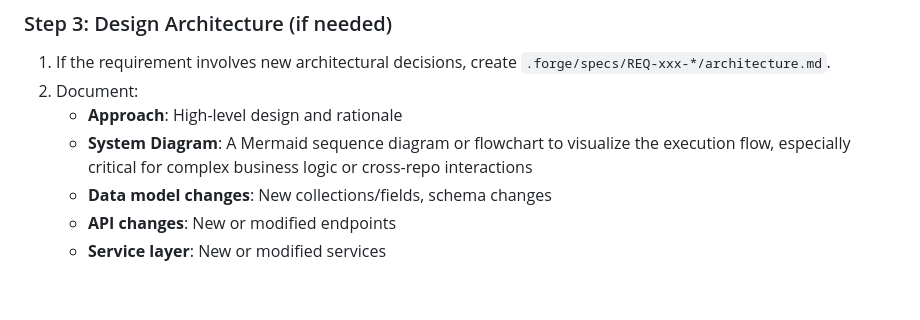
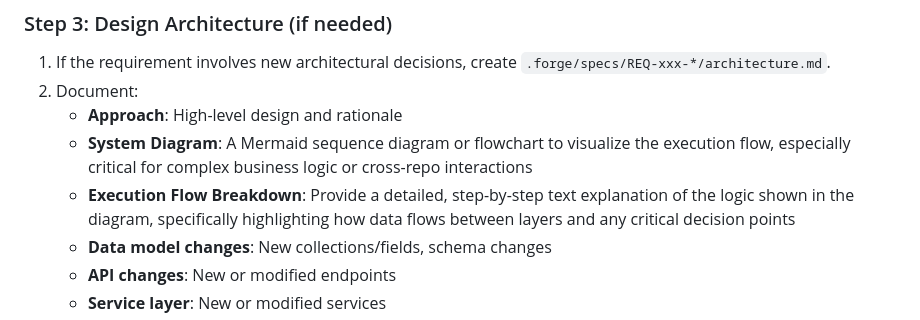
Before and after one commit to AI-Corner/copilot-forge, a Markdown page: .github/prompts/architect.prompt.md, the part around the change. Rendered like a GitHub page; blank space fills up the shorter version.

Commit message:
feat: Add mandatory execution flow breakdown to #architect

```diff
--- a/.github/prompts/architect.prompt.md
+++ b/.github/prompts/architect.prompt.md
@@ -46,6 +46,7 @@ Read the key files identified during exploration.
 2. Document:
    - **Approach**: High-level design and rationale
    - **System Diagram**: A Mermaid sequence diagram or flowchart to visualize the execution flow, especially critical for complex business logic or cross-repo interactions
+   - **Execution Flow Breakdown**: Provide a detailed, step-by-step text explanation of the logic shown in the diagram, specifically highlighting how data flows between layers and any critical decision points
    - **Data model changes**: New collections/fields, schema changes
    - **API changes**: New or modified endpoints
    - **Service layer**: New or modified services
```
